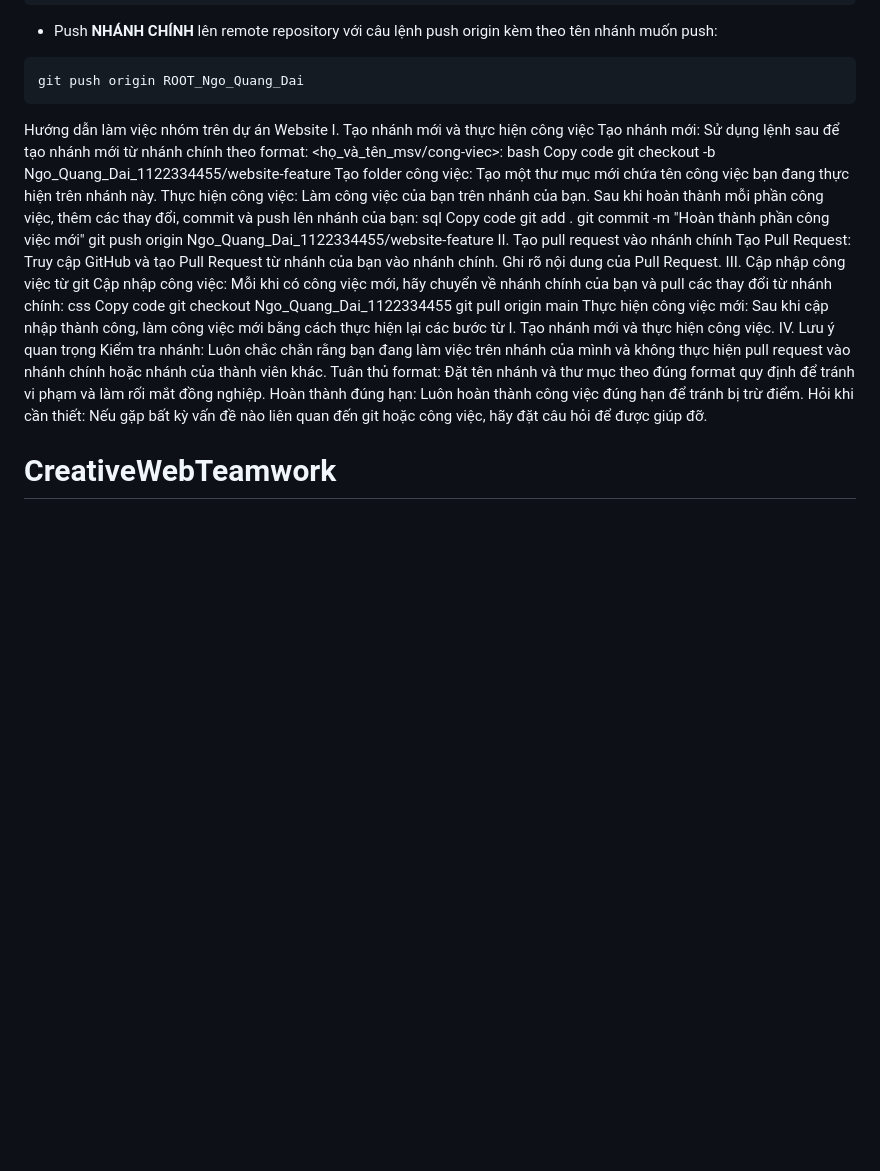
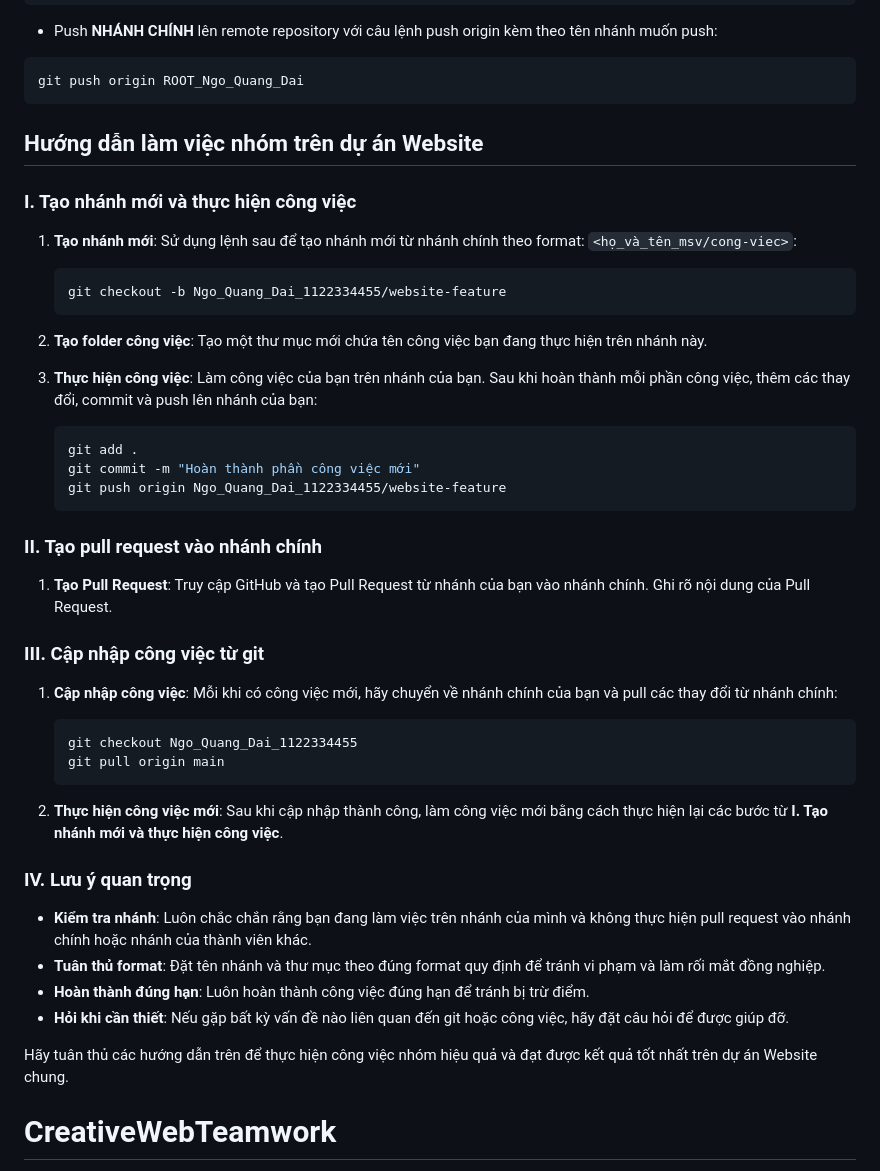
Before and after one commit to nguyendat6625/CreativeWebTeamwork, a Markdown page: README.md, the part around the change. GitHub-like rendering; blank space fills up the shorter version.

````diff
--- a/README.md
+++ b/README.md
@@ -32,34 +32,50 @@ git commit -m "first commit"
 ```
 git push origin ROOT_Ngo_Quang_Dai
 ```
+## Hướng dẫn làm việc nhóm trên dự án Website
 
-Hướng dẫn làm việc nhóm trên dự án Website
-I. Tạo nhánh mới và thực hiện công việc
-Tạo nhánh mới: Sử dụng lệnh sau để tạo nhánh mới từ nhánh chính theo format: <họ_và_tên_msv/cong-viec>:
-bash
-Copy code
-git checkout -b Ngo_Quang_Dai_1122334455/website-feature
-Tạo folder công việc: Tạo một thư mục mới chứa tên công việc bạn đang thực hiện trên nhánh này.
-Thực hiện công việc: Làm công việc của bạn trên nhánh của bạn. Sau khi hoàn thành mỗi phần công việc, thêm các thay đổi, commit và push lên nhánh của bạn:
-sql
-Copy code
-git add .
-git commit -m "Hoàn thành phần công việc mới"
-git push origin Ngo_Quang_Dai_1122334455/website-feature
-II. Tạo pull request vào nhánh chính
-Tạo Pull Request: Truy cập GitHub và tạo Pull Request từ nhánh của bạn vào nhánh chính. Ghi rõ nội dung của Pull Request.
-III. Cập nhập công việc từ git
-Cập nhập công việc: Mỗi khi có công việc mới, hãy chuyển về nhánh chính của bạn và pull các thay đổi từ nhánh chính:
-css
-Copy code
-git checkout Ngo_Quang_Dai_1122334455
-git pull origin main
-Thực hiện công việc mới: Sau khi cập nhập thành công, làm công việc mới bằng cách thực hiện lại các bước từ I. Tạo nhánh mới và thực hiện công việc.
-IV. Lưu ý quan trọng
-Kiểm tra nhánh: Luôn chắc chắn rằng bạn đang làm việc trên nhánh của mình và không thực hiện pull request vào nhánh chính hoặc nhánh của thành viên khác.
-Tuân thủ format: Đặt tên nhánh và thư mục theo đúng format quy định để tránh vi phạm và làm rối mắt đồng nghiệp.
-Hoàn thành đúng hạn: Luôn hoàn thành công việc đúng hạn để tránh bị trừ điểm.
-Hỏi khi cần thiết: Nếu gặp bất kỳ vấn đề nào liên quan đến git hoặc công việc, hãy đặt câu hỏi để được giúp đỡ.
+### I. Tạo nhánh mới và thực hiện công việc
+
+1. **Tạo nhánh mới**: Sử dụng lệnh sau để tạo nhánh mới từ nhánh chính theo format: `<họ_và_tên_msv/cong-viec>`:
+
+    ```bash
+    git checkout -b Ngo_Quang_Dai_1122334455/website-feature
+    ```
+
+2. **Tạo folder công việc**: Tạo một thư mục mới chứa tên công việc bạn đang thực hiện trên nhánh này.
+
+3. **Thực hiện công việc**: Làm công việc của bạn trên nhánh của bạn. Sau khi hoàn thành mỗi phần công việc, thêm các thay đổi, commit và push lên nhánh của bạn:
+
+    ```bash
+    git add .
+    git commit -m "Hoàn thành phần công việc mới"
+    git push origin Ngo_Quang_Dai_1122334455/website-feature
+    ```
+
+### II. Tạo pull request vào nhánh chính
+
+1. **Tạo Pull Request**: Truy cập GitHub và tạo Pull Request từ nhánh của bạn vào nhánh chính. Ghi rõ nội dung của Pull Request.
+
+### III. Cập nhập công việc từ git
+
+1. **Cập nhập công việc**: Mỗi khi có công việc mới, hãy chuyển về nhánh chính của bạn và pull các thay đổi từ nhánh chính:
+
+    ```bash
+    git checkout Ngo_Quang_Dai_1122334455
+    git pull origin main
+    ```
+
+2. **Thực hiện công việc mới**: Sau khi cập nhập thành công, làm công việc mới bằng cách thực hiện lại các bước từ **I. Tạo nhánh mới và thực hiện công việc**.
+
+### IV. Lưu ý quan trọng
+
+- **Kiểm tra nhánh**: Luôn chắc chắn rằng bạn đang làm việc trên nhánh của mình và không thực hiện pull request vào nhánh chính hoặc nhánh của thành viên khác.
+- **Tuân thủ format**: Đặt tên nhánh và thư mục theo đúng format quy định để tránh vi phạm và làm rối mắt đồng nghiệp.
+- **Hoàn thành đúng hạn**: Luôn hoàn thành công việc đúng hạn để tránh bị trừ điểm.
+- **Hỏi khi cần thiết**: Nếu gặp bất kỳ vấn đề nào liên quan đến git hoặc công việc, hãy đặt câu hỏi để được giúp đỡ.
+
+Hãy tuân thủ các hướng dẫn trên để thực hiện công việc nhóm hiệu quả và đạt được kết quả tốt nhất trên dự án Website chung.
+
 
 # CreativeWebTeamwork
 CreativeWebTeamwork là nơi quy tụ các nhà phát triển và thiết kế web, hợp tác để xây dựng những trang web độc đáo và sáng tạo. Chúng tôi tập trung vào việc làm việc nhóm hiệu quả và phát triển website đẹp mắt, đáp ứng nhu cầu của khách hàng. Hãy tham gia cùng chúng tôi để chia sẻ ý tưởng và cống hiến cho dự án!
````
